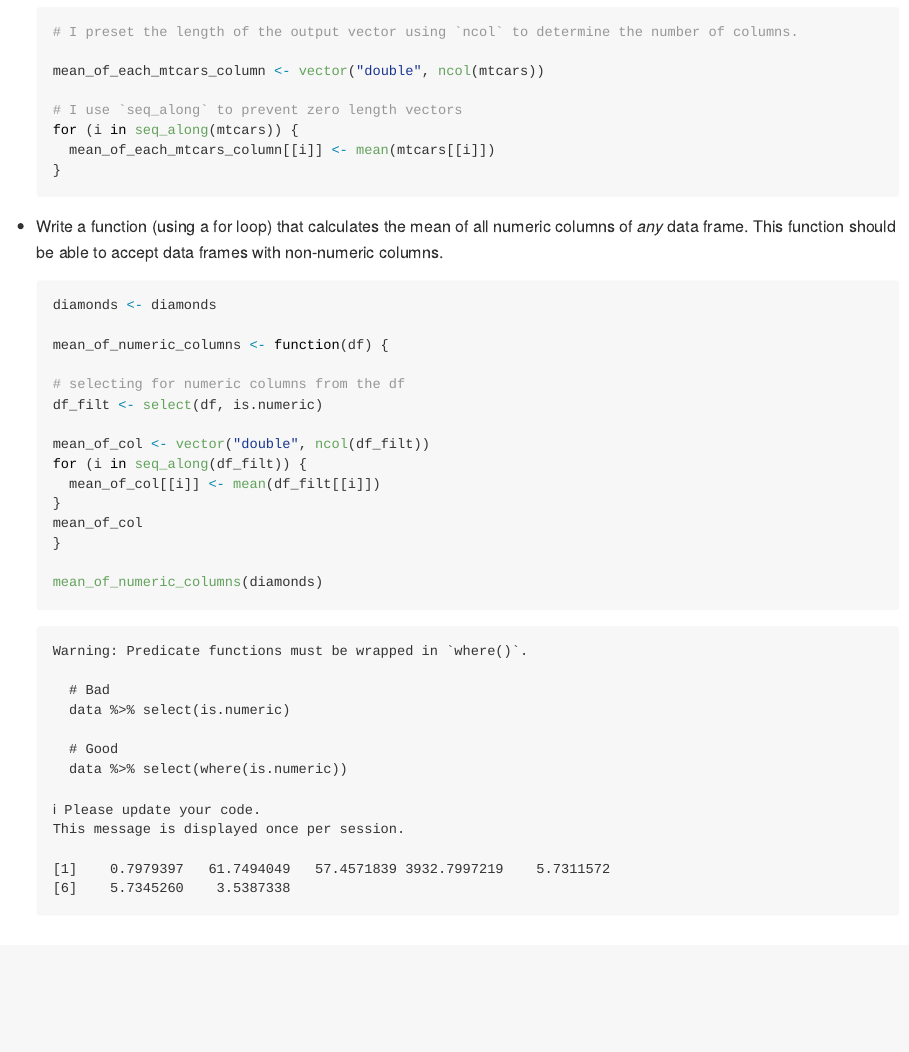
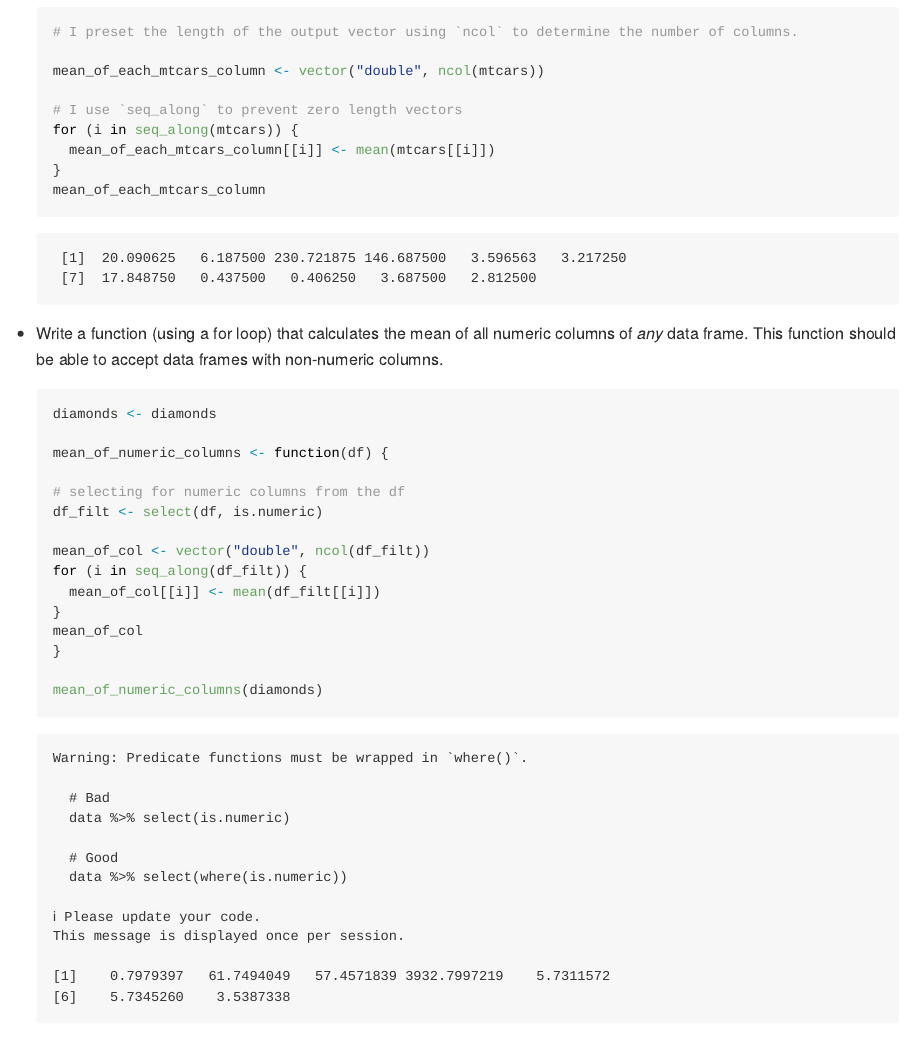
Before and after one commit to Murray-9658/micr_475, a Quarto document (hmk/hmk_10/hmk_10.qmd): the page in a window 1100 px wide, from 1610 px down. The pictures show the output file hmk/hmk_10/hmk_10.md that the author committed with the source, drawn offline in the style of GitHub; long lines of code are wrapped.

````diff
--- a/hmk/hmk_10/hmk_10.qmd
+++ b/hmk/hmk_10/hmk_10.qmd
@@ -68,11 +68,12 @@
     for (i in seq_along(mtcars)) {
       mean_of_each_mtcars_column[[i]] <- mean(mtcars[[i]])
     }
+    mean_of_each_mtcars_column
     ```
 
 -   Write a function (using a for loop) that calculates the mean of all numeric columns of *any* data frame. This function should be able to accept data frames with non-numeric columns.
 
-    ```{r}
+    ```{r message = FALSE}
     diamonds <- diamonds
 
     mean_of_numeric_columns <- function(df) {
````
Also changed, not shown: hmk/hmk_10/hmk_10.md.
